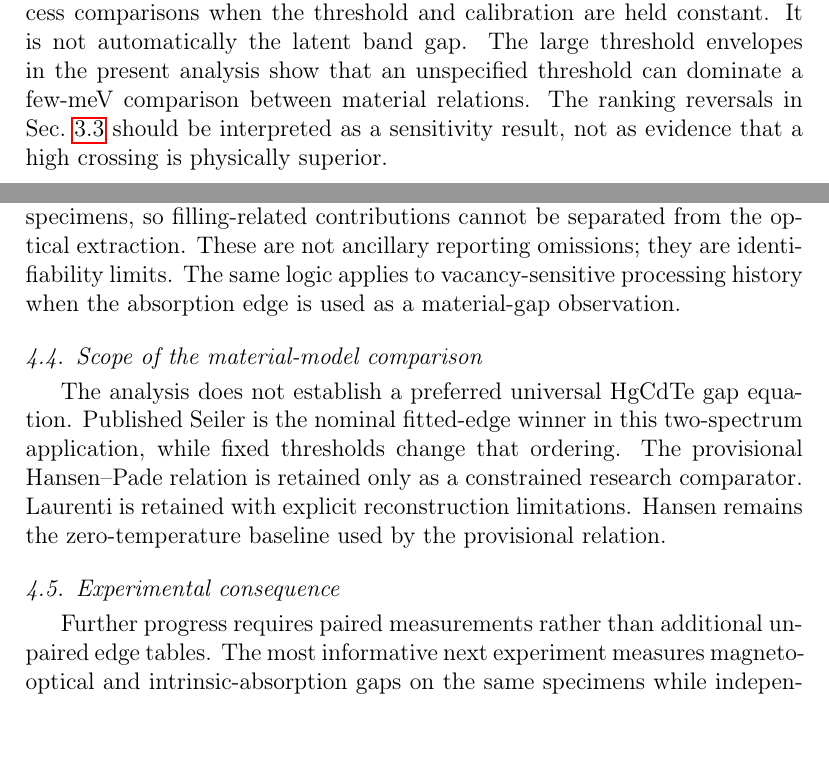
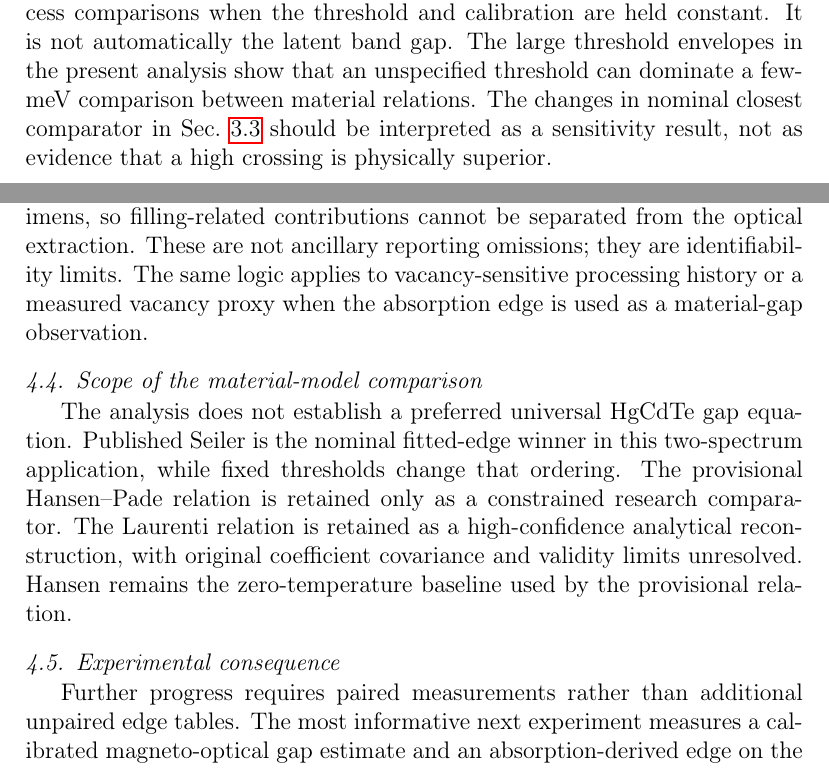
Before and after one commit to Kajin-0/MCT-research, a LaTeX paper (manuscript/observation_model_uncertainty/irpt/manuscript.tex, which reads manuscript/observation_model_uncertainty/irpt/sections/04_discussion.tex): two parts of pages 13 and 14 of 17, joined at a grey line, cut so that both start at the same text, the shorter picture padded with empty space. Compiled offline with pdfLaTeX.

Commit message:
Tighten manuscript discussion terminology

```diff
--- a/manuscript/observation_model_uncertainty/irpt/sections/04_discussion.tex
+++ b/manuscript/observation_model_uncertainty/irpt/sections/04_discussion.tex
@@ -7,18 +7,18 @@ A fitted edge may be numerically stable while remaining physically ambiguous. In
 
 \subsection{Fixed thresholds answer an operational question}
 
-A fixed absorption crossing can be useful for reproducible device or process comparisons when the threshold and calibration are held constant. It is not automatically the latent band gap. The large threshold envelopes in the present analysis show that an unspecified threshold can dominate a few-meV comparison between material relations. The ranking reversals in Sec.~\ref{sec:ranking-result} should be interpreted as a sensitivity result, not as evidence that a high crossing is physically superior.
+A fixed absorption crossing can be useful for reproducible device or process comparisons when the threshold and calibration are held constant. It is not automatically the latent band gap. The large threshold envelopes in the present analysis show that an unspecified threshold can dominate a few-meV comparison between material relations. The changes in nominal closest comparator in Sec.~\ref{sec:ranking-result} should be interpreted as a sensitivity result, not as evidence that a high crossing is physically superior.
 
 \subsection{Composition and carrier metadata are part of the measurement}
 
-The sub-meV Seiler--Hansen separation cannot be interpreted independently of composition uncertainty. Carrier state is also missing for both specimens, so filling-related contributions cannot be separated from the optical extraction. These are not ancillary reporting omissions; they are identifiability limits. The same logic applies to vacancy-sensitive processing history when the absorption edge is used as a material-gap observation.
+The sub-meV Seiler--Hansen separation cannot be interpreted independently of composition uncertainty. Carrier state is also missing for both specimens, so filling-related contributions cannot be separated from the optical extraction. These are not ancillary reporting omissions; they are identifiability limits. The same logic applies to vacancy-sensitive processing history or a measured vacancy proxy when the absorption edge is used as a material-gap observation.
 
 \subsection{Scope of the material-model comparison}
 
-The analysis does not establish a preferred universal HgCdTe gap equation. Published Seiler is the nominal fitted-edge winner in this two-spectrum application, while fixed thresholds change that ordering. The provisional Hansen--Pade relation is retained only as a constrained research comparator. Laurenti is retained with explicit reconstruction limitations. Hansen remains the zero-temperature baseline used by the provisional relation.
+The analysis does not establish a preferred universal HgCdTe gap equation. Published Seiler is the nominal fitted-edge winner in this two-spectrum application, while fixed thresholds change that ordering. The provisional Hansen--Pade relation is retained only as a constrained research comparator. The Laurenti relation is retained as a high-confidence analytical reconstruction, with original coefficient covariance and validity limits unresolved. Hansen remains the zero-temperature baseline used by the provisional relation.
 
 \subsection{Experimental consequence}
 
-Further progress requires paired measurements rather than additional unpaired edge tables. The most informative next experiment measures magneto-optical and intrinsic-absorption gaps on the same specimens while independently controlling or measuring composition, carrier state, and vacancy state. The paired factorial design converts the qualitative confounding diagram into a falsifiable acquisition program.
+Further progress requires paired measurements rather than additional unpaired edge tables. The most informative next experiment measures a calibrated magneto-optical gap estimate and an absorption-derived edge on the same specimens while independently controlling or measuring composition, carrier state, and a vacancy-sensitive state variable. The paired factorial design converts the qualitative confounding diagram into a falsifiable acquisition program.
 
 The design also supplies a stop rule for data accumulation. Another absorption-only source without composition uncertainty, carrier state, and a vacancy proxy cannot identify the declared terms, even if it adds many nominal edge values. Independent evidence should be acquired only when it changes a controlling conclusion or closes one of those missing contrasts.
```
